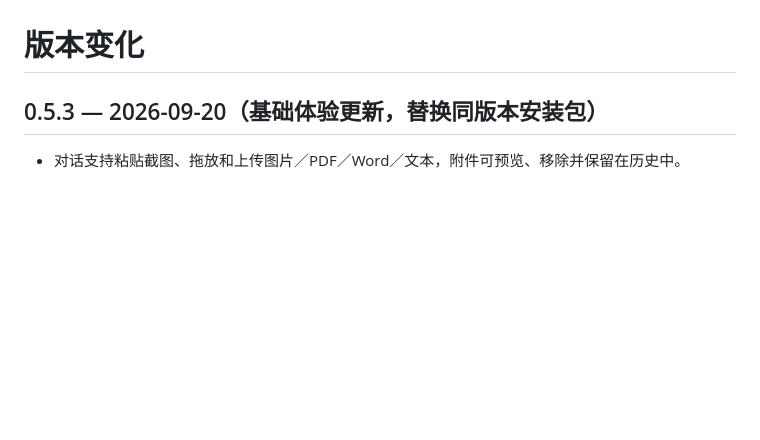
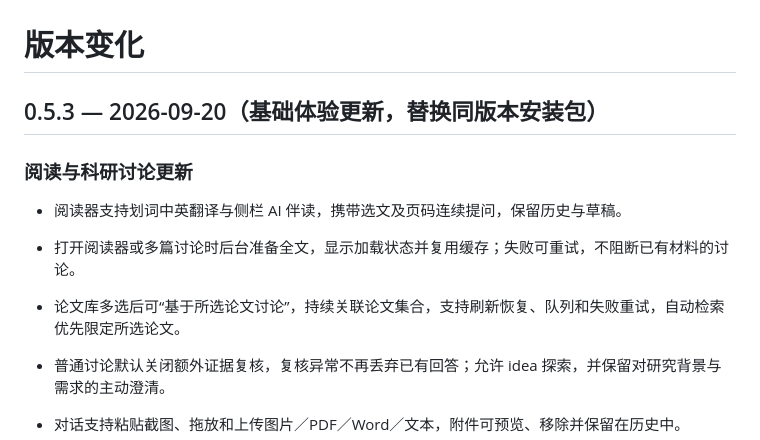
Before and after one commit to Sirchen079/papermind, a Markdown page: CHANGELOG.md, the part around the change. GitHub-like rendering; blank space fills up the shorter version.

Commit message:
Document the 0.5.3 reading and research discussion refresh

```diff
--- a/CHANGELOG.md
+++ b/CHANGELOG.md
@@ -1,6 +1,14 @@
 # 版本变化
 
 ## 0.5.3 — 2026-09-20（基础体验更新，替换同版本安装包）
+
+### 阅读与科研讨论更新
+
+- 阅读器支持划词中英翻译与侧栏 AI 伴读，携带选文及页码连续提问，保留历史与草稿。
+- 打开阅读器或多篇讨论时后台准备全文，显示加载状态并复用缓存；失败可重试，不阻断已有材料的讨论。
+- 论文库多选后可“基于所选论文讨论”，持续关联论文集合，支持刷新恢复、队列和失败重试，自动检索优先限定所选论文。
+- 普通讨论默认关闭额外证据复核，复核异常不再丢弃已有回答；允许 idea 探索，并保留对研究背景与需求的主动澄清。
+
 
 - 对话支持粘贴截图、拖放和上传图片／PDF／Word／文本，附件可预览、移除并保留在历史中。
 - 生成期间可准备下条消息并顺序排队；停止、报错或请求澄清时暂停队列，支持编辑、移除和手动继续。
```
